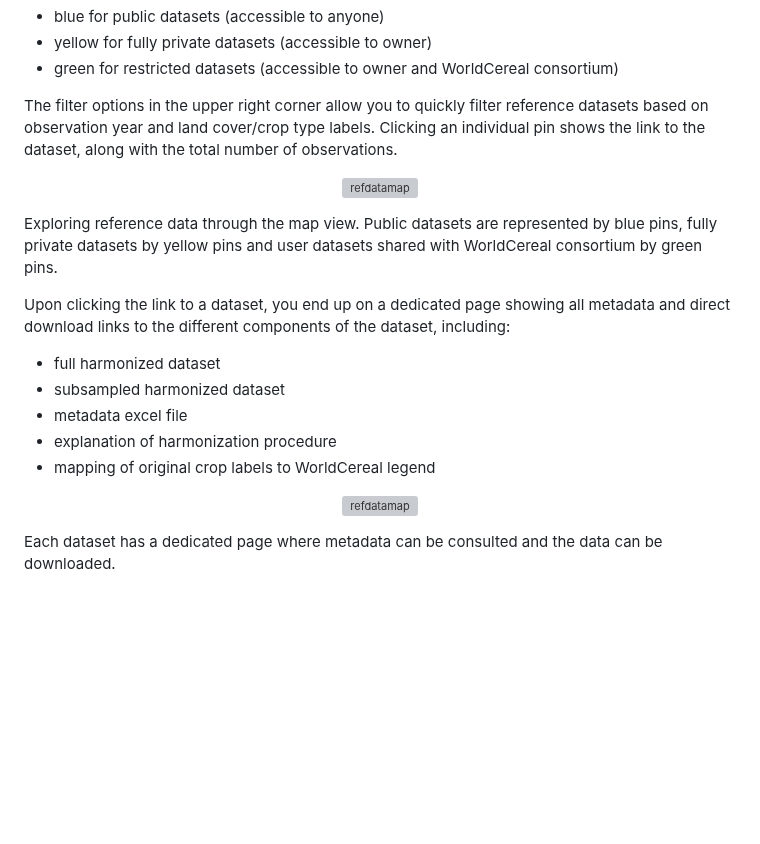
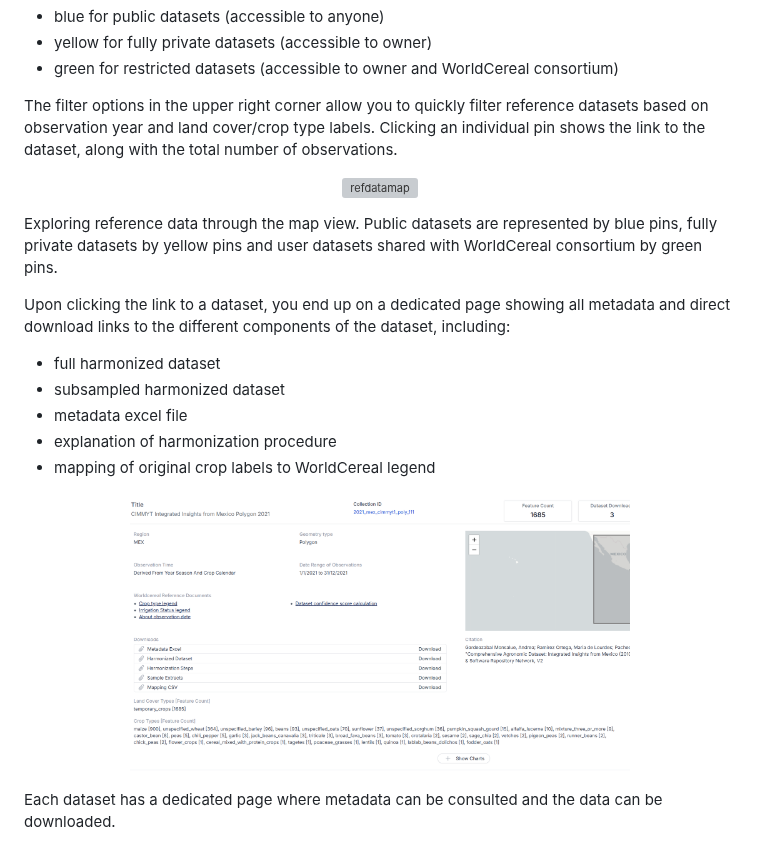
Before and after one commit to WorldCereal/worldcereal-documentation, a Markdown page: rdm/explore.md, the part around one of its changes. GitHub-like rendering; blank space fills up the shorter version; grey boxes are pictures that could not be loaded.

Commit message:
fix image visualization

```diff
--- a/rdm/explore.md
+++ b/rdm/explore.md
@@ -43,7 +43,7 @@ Upon clicking the link to a dataset, you end up on a dedicated page showing all
 - mapping of original crop labels to WorldCereal legend
 
 <p align="center">
-<img src="../images/RDM_dataset_details.png" alt="refdatamap" width="500"/>
+<img src="../images/RDM_dataset_details.PNG" alt="refdatamap" width="500"/>
 <figcaption>Each dataset has a dedicated page where metadata can be consulted and the data can be downloaded.</figcaption>
 </p>
 
```
Also changed, not shown: other parts of rdm/explore.md (+1 -1 lines).
